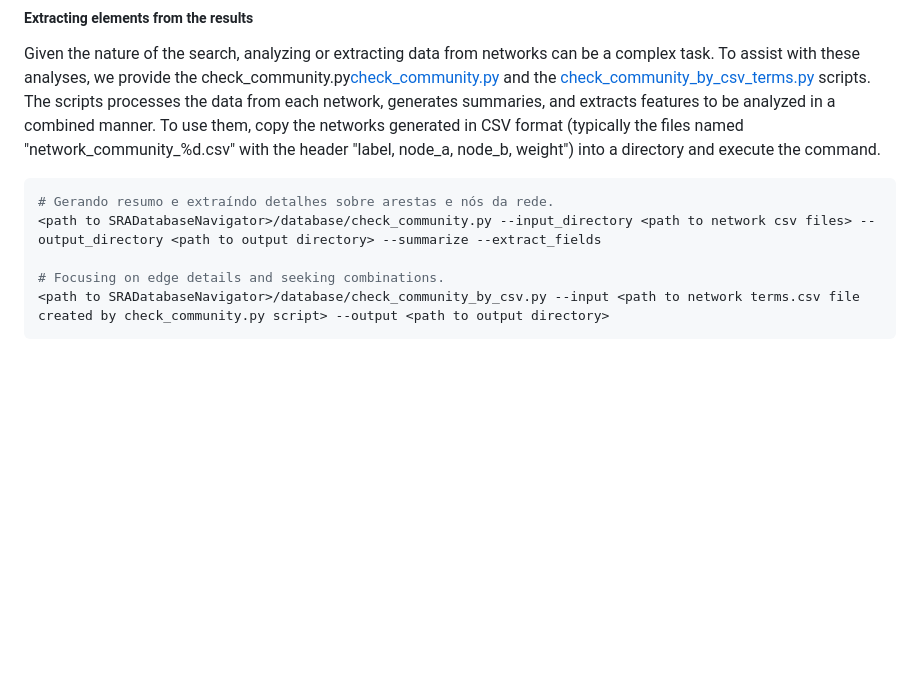
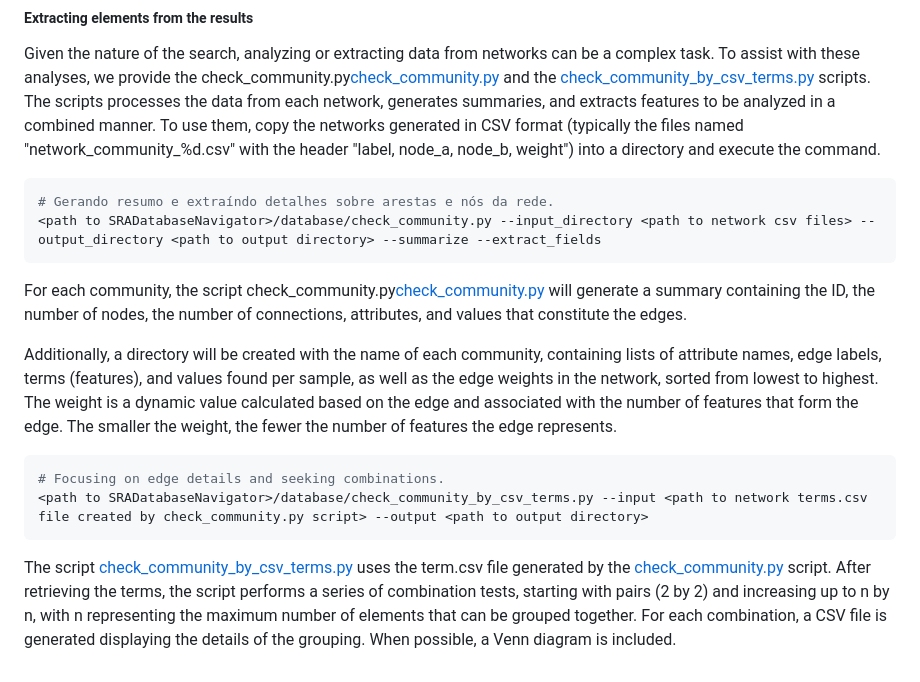
Before and after one commit to paul-guimaraes/SRADatabaseNavigator, a Markdown page: README.md, the part around the change. Rendered like a GitHub page; blank space fills up the shorter version.

Commit message:
Ajuste na documentação.

`````diff
--- a/README.md
+++ b/README.md
@@ -163,7 +163,21 @@ header "label, node_a, node_b, weight") into a directory and execute the command
 ```shell
 # Gerando resumo e extraíndo detalhes sobre arestas e nós da rede.
 <path to SRADatabaseNavigator>/database/check_community.py --input_directory <path to network csv files> --output_directory <path to output directory> --summarize --extract_fields
+```
+For each community, the script check_community.py[check_community.py](database/check_community.py) will generate a
+summary containing the ID, the number of nodes, the number of connections, attributes, and values that constitute the edges.
 
+Additionally, a directory will be created with the name of each community, containing lists of attribute names, edge
+labels, terms (features), and values found per sample, as well as the edge weights in the network, sorted from lowest
+to highest. The weight is a dynamic value calculated based on the edge and associated with the number of features that
+form the edge. The smaller the weight, the fewer the number of features the edge represents.
+
+````shell
 # Focusing on edge details and seeking combinations.
-<path to SRADatabaseNavigator>/database/check_community_by_csv.py --input <path to network terms.csv file created by check_community.py script> --output <path to output directory>
-```
+<path to SRADatabaseNavigator>/database/check_community_by_csv_terms.py --input <path to network terms.csv file created by check_community.py script> --output <path to output directory>
+````
+The script [check_community_by_csv_terms.py](database/check_community_by_csv_terms.py) uses the term.csv file generated
+by the [check_community.py](database/check_community.py) script. After retrieving the terms, the script performs a
+series of combination tests, starting with pairs (2 by 2) and increasing up to n by n, with n representing the maximum
+number of elements that can be grouped together. For each combination, a CSV file is generated displaying the details of
+the grouping. When possible, a Venn diagram is included.
`````
